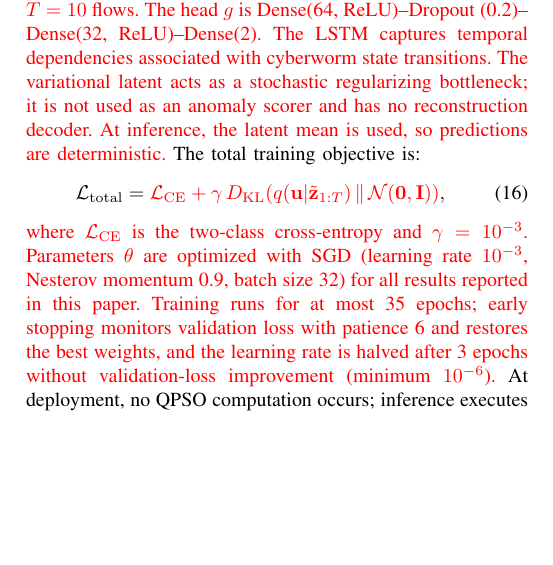
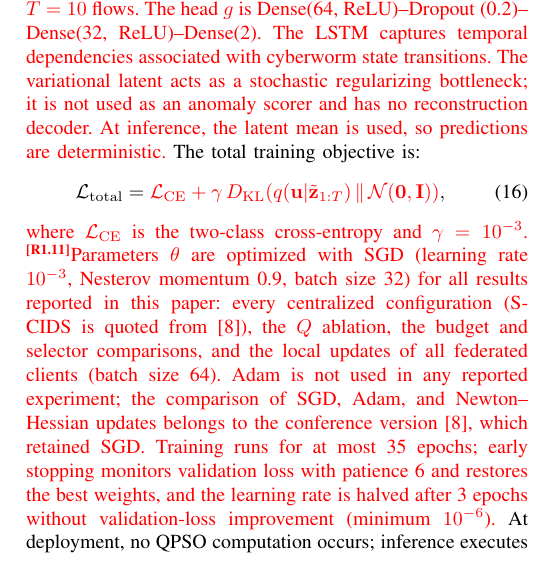
Before and after one commit to CHYMEE/conquest, a LaTeX paper (paper/revision.tex): part of one column of page 9 of 21, cut so that both start at the same text, the shorter picture padded with empty space. Compiled offline with pdfLaTeX; a missing font is replaced by an installed copy or a similar font; a LaTeX package or settings file that is missing is left out.

Commit message:
Revision: address Reviewer 1 Comment 11 (optimizer consistency)
- State that SGD (Nesterov momentum 0.9, lr 1e-3) is used for every
  reported result, including federated local updates; Adam is not used;
  the SGD/Adam/Newton-Hessian comparison belongs to the conference paper
- Table III optimizer row tagged [R1.11]

Co-Authored-By: Claude Opus 5.5 <noreply@anthropic.com>

```diff
--- a/paper/revision.tex
+++ b/paper/revision.tex
@@ -1073,9 +1073,15 @@ deterministic.} The total training objective is:
 \label{eq:total_loss}
 \end{equation}
 \textcolor{red}{where $\mathcal{L}_{\rm CE}$ is the two-class
-cross-entropy and $\gamma=10^{-3}$. Parameters $\theta$ are
+cross-entropy and $\gamma=10^{-3}$.} \rev{R1.11}\textcolor{red}{Parameters $\theta$ are
 optimized with SGD (learning rate $10^{-3}$, Nesterov momentum 0.9,
-batch size 32) for all results reported in this paper. Training
+batch size 32) for all results reported in this paper: every
+centralized configuration (S-CIDS is quoted from~\cite{ajakweconquest}),
+the $Q$ ablation, the budget and selector comparisons, and the local
+updates of all federated clients (batch size 64). Adam is not used
+in any reported experiment; the comparison of SGD, Adam, and
+Newton--Hessian updates belongs to the conference
+version~\cite{ajakweconquest}, which retained SGD.} \textcolor{red}{Training
 runs for at most 35 epochs; early stopping monitors validation
 loss with patience 6 and restores the best weights, and the
 learning rate is halved after 3 epochs without validation-loss
```
Also changed, not shown: paper/revision.tex (2 more changed lines).
